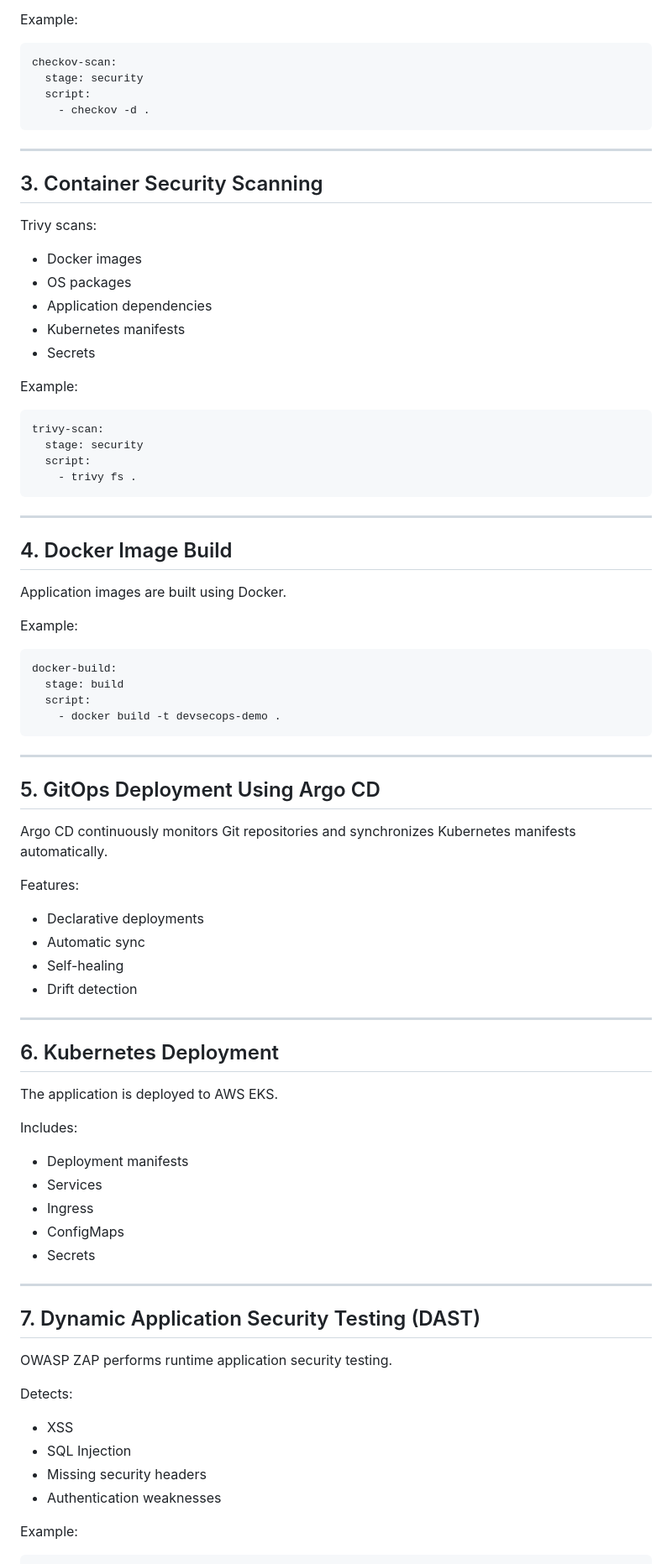
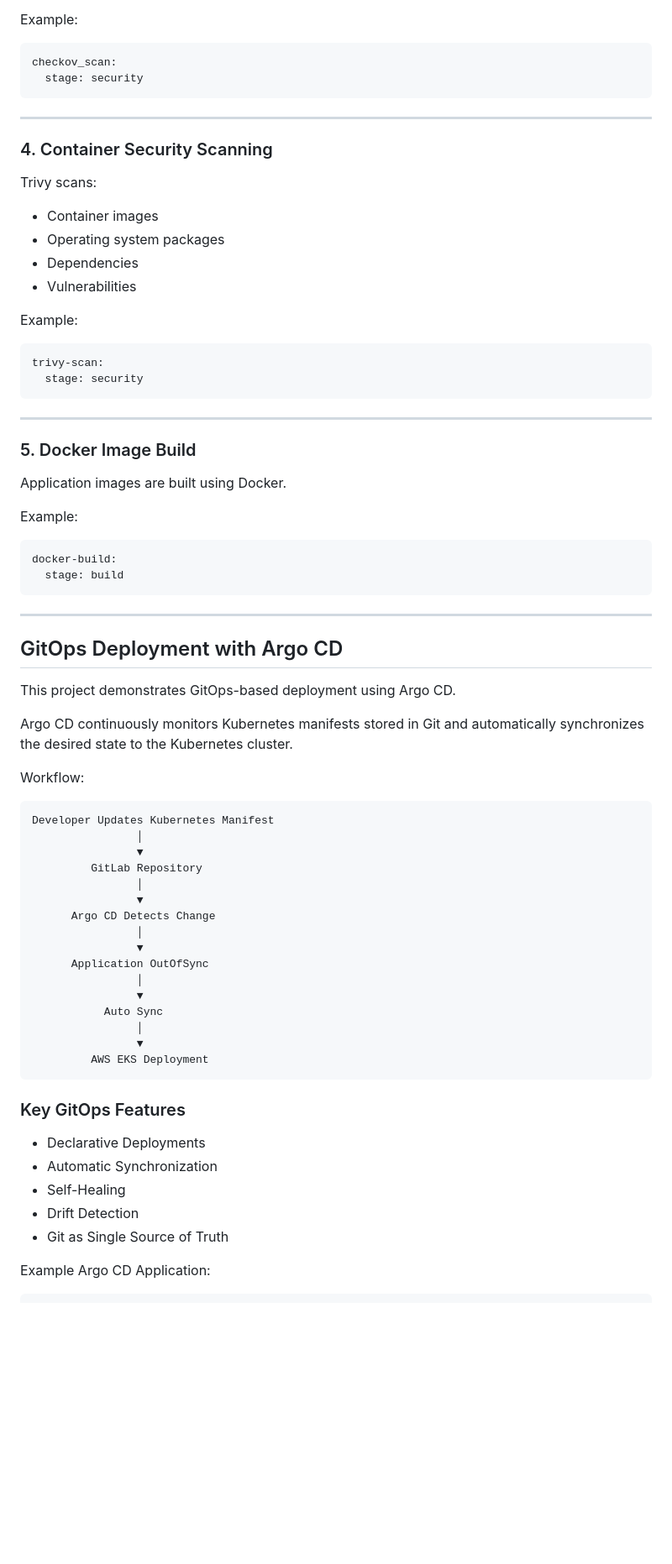
Before and after one commit to shrini-devsecops/gitlab-devsecops-pipeline, a Markdown page: README.md, the part around one of its changes. Shown at 84% size. Drawn GitHub-style; blank space fills up the shorter version.

````diff
--- a/README.md
+++ b/README.md
@@ -145,36 +145,31 @@ Checkov scans Terraform and Kubernetes manifests for:
 Example:
 
 ```yaml
-checkov-scan:
+checkov_scan:
   stage: security
-  script:
-    - checkov -d .
 ```
 
 ---
 
-## 3. Container Security Scanning
+### 4. Container Security Scanning
 
 Trivy scans:
 
-* Docker images
-* OS packages
-* Application dependencies
-* Kubernetes manifests
-* Secrets
+* Container images
+* Operating system packages
+* Dependencies
+* Vulnerabilities
 
 Example:
 
 ```yaml
 trivy-scan:
   stage: security
-  script:
-    - trivy fs .
 ```
 
 ---
 
-## 4. Docker Image Build
+### 5. Docker Image Build
 
 Application images are built using Docker.
 
@@ -183,50 +178,45 @@ Example:
 ```yaml
 docker-build:
   stage: build
-  script:
-    - docker build -t devsecops-demo .
 ```
 
 ---
 
-## 5. GitOps Deployment Using Argo CD
+## GitOps Deployment with Argo CD
 
-Argo CD continuously monitors Git repositories and synchronizes Kubernetes manifests automatically.
+This project demonstrates GitOps-based deployment using Argo CD.
 
-Features:
+Argo CD continuously monitors Kubernetes manifests stored in Git and automatically synchronizes the desired state to the Kubernetes cluster.
 
-* Declarative deployments
-* Automatic sync
-* Self-healing
-* Drift detection
+Workflow:
 
----
+```text
+Developer Updates Kubernetes Manifest
+                │
+                ▼
+         GitLab Repository
+                │
+                ▼
+      Argo CD Detects Change
+                │
+                ▼
+      Application OutOfSync
+                │
+                ▼
+           Auto Sync
+                │
+                ▼
+         AWS EKS Deployment
+```
 
-## 6. Kubernetes Deployment
+### Key GitOps Features
 
-The application is deployed to AWS EKS.
+* Declarative Deployments
+* Automatic Synchronization
+* Self-Healing
+* Drift Detection
+* Git as Single Source of Truth
 
-Includes:
-
-* Deployment manifests
-* Services
-* Ingress
-* ConfigMaps
-* Secrets
-
----
-
-## 7. Dynamic Application Security Testing (DAST)
-
-OWASP ZAP performs runtime application security testing.
-
-Detects:
-
-* XSS
-* SQL Injection
-* Missing security headers
-* Authentication weaknesses
-
-Example:
+Example Argo CD Application:
 
 ```yaml
````
Also changed, not shown: other parts of README.md (+184 -180 lines).
